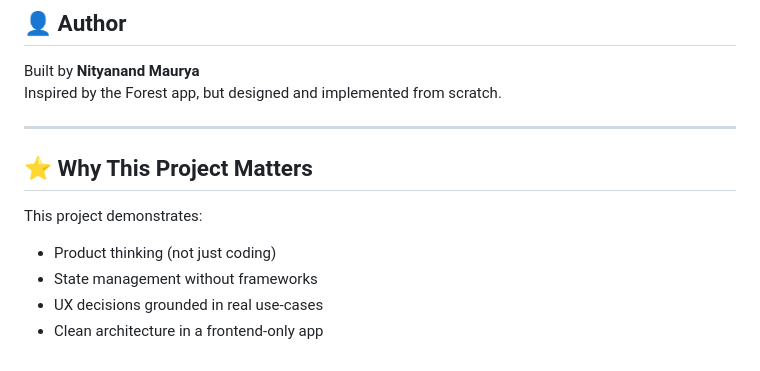
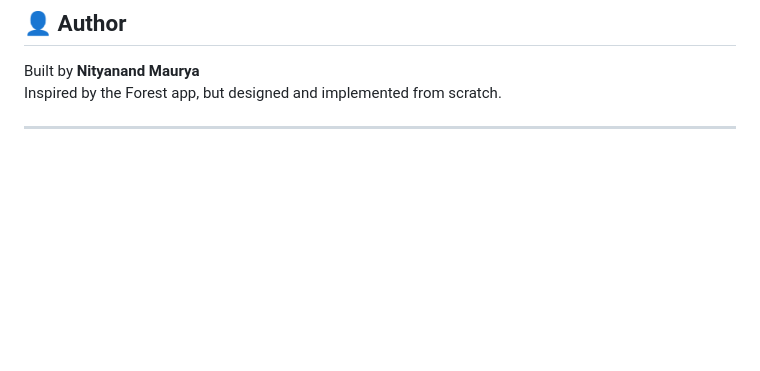
Before and after one commit to nitya-bin07/focus-garden, a Markdown page: README.md, the part around the change. Drawn GitHub-style; blank space fills up the shorter version.

```diff
--- a/README.md
+++ b/README.md
@@ -147,11 +147,3 @@ Built by **Nityanand Maurya**
 Inspired by the Forest app, but designed and implemented from scratch.
 
 ---
-
-## ⭐ Why This Project Matters
-
-This project demonstrates:
-- Product thinking (not just coding)
-- State management without frameworks
-- UX decisions grounded in real use-cases
-- Clean architecture in a frontend-only app
```
